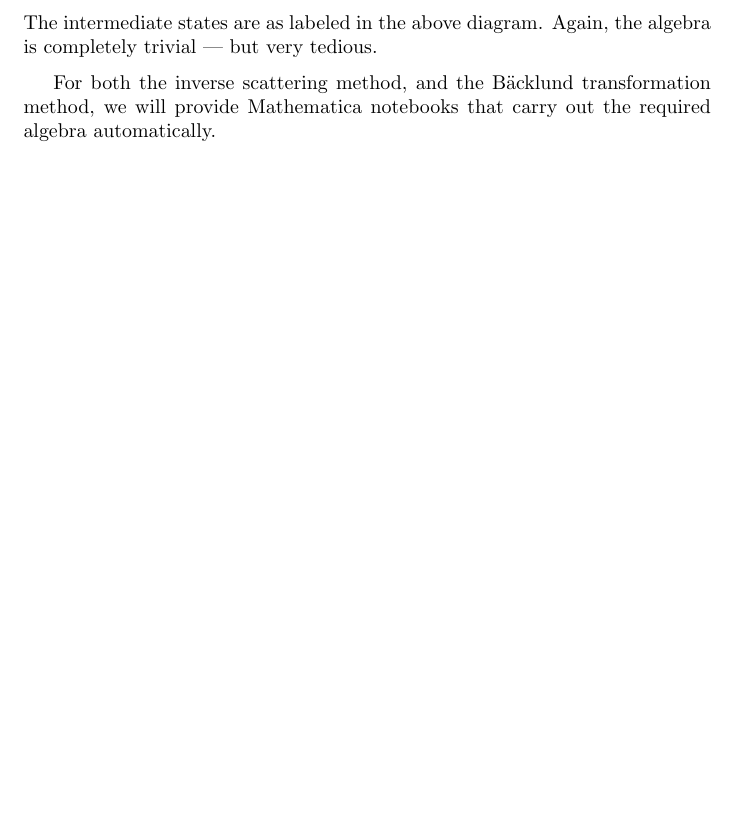
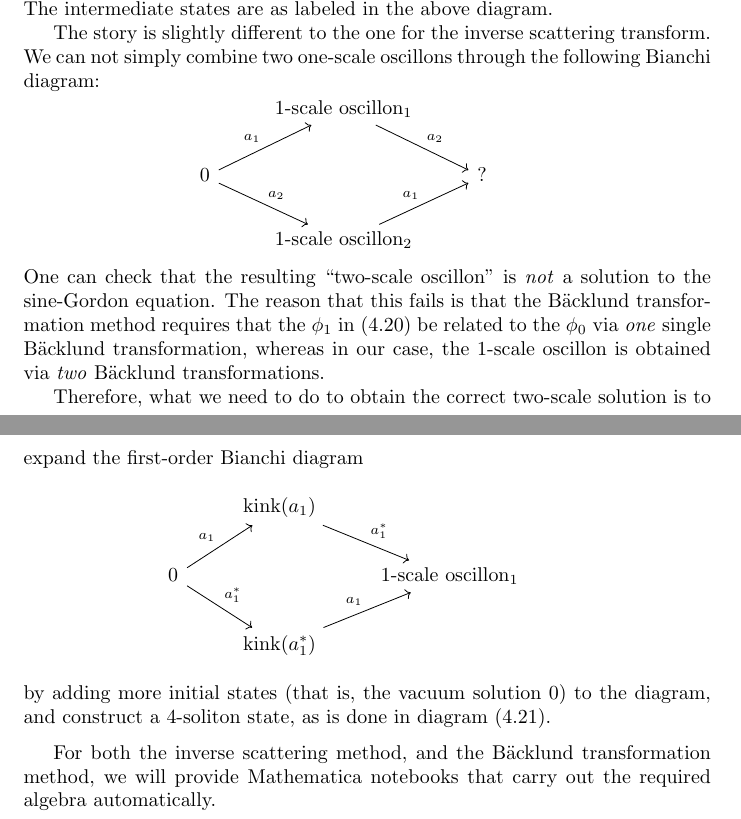
Before and after one commit to cl91/msc-thesis, a LaTeX thesis (thesis.tex): part of page 24 of 53 before the commit and two parts of pages 25 and 26 of 55 after it, the two joined at a grey line, cut so that both start at the same text, the shorter picture padded with empty space. Compiled offline with pdfLaTeX.

Commit message:
Add examples.

```diff
--- a/thesis.tex
+++ b/thesis.tex
@@ -610,8 +628,29 @@ By doing a series of B\"acklund transformations one can derive the two-scale sol
  0\arrow{ur}{a_2}\arrow{dr}{a_2^*}&&\text{1-scale oscillon}_2\arrow{ur}{a_1^*}\\
  &\text{kink}(a_2^*)\arrow{ur}{a_2}&&
 \end{tikzcd}
+\end{equation}
+The intermediate states are as labeled in the above diagram.
+
+The story is slightly different to the one for the inverse scattering transform. We can not simply combine two one-scale oscillons through the following Bianchi diagram:
+\[
+\begin{tikzcd}
+  & \text{1-scale oscillon}_1 \arrow{dr}{a_2} &&\\
+  0 \arrow{ur}{a_1} \arrow{dr}{a_2} & &?&\\
+  &\text{1-scale oscillon}_2 \arrow{ur}{a_1}&&
+\end{tikzcd}
 \]
-The intermediate states are as labeled in the above diagram. Again, the algebra is completely trivial --- but very tedious.
+One can check that the resulting ``two-scale oscillon'' is \emph{not} a solution to the sine-Gordon equation. The reason that this fails is that the B\"acklund transformation method requires that the $\phi_1$ in (\ref{bianchi}) be related to the $\phi_0$ via \emph{one} single B\"acklund transformation, whereas in our case, the 1-scale oscillon is obtained via \emph{two} B\"acklund transformations.
+
+Therefore, what we need to do to obtain the correct two-scale solution is to expand the first-order Bianchi diagram
+\[
+\begin{tikzcd}
+  & \text{kink}(a_1) \arrow{dr}{a_1^*} &&\\
+ 0 \arrow{ur}{a_1} \arrow{dr}{a_1^*} & &\text{1-scale oscillon}_1&\\
+   & \text{kink}(a_1^*) \arrow{ur}{a_1} &&
+\end{tikzcd}
+\]
+by adding more initial states (that is, the vacuum solution $0$) to the diagram, and construct a 4-soliton state, as is done in diagram (\ref{bianchitwo}).
+
 \medbreak
 For both the inverse scattering method, and the B\"acklund transformation method, we will provide Mathematica notebooks that carry out the required algebra automatically.
 
```
Also changed, not shown: plot/oscillons-2.png (added), thesis.tex (32 more changed lines).
